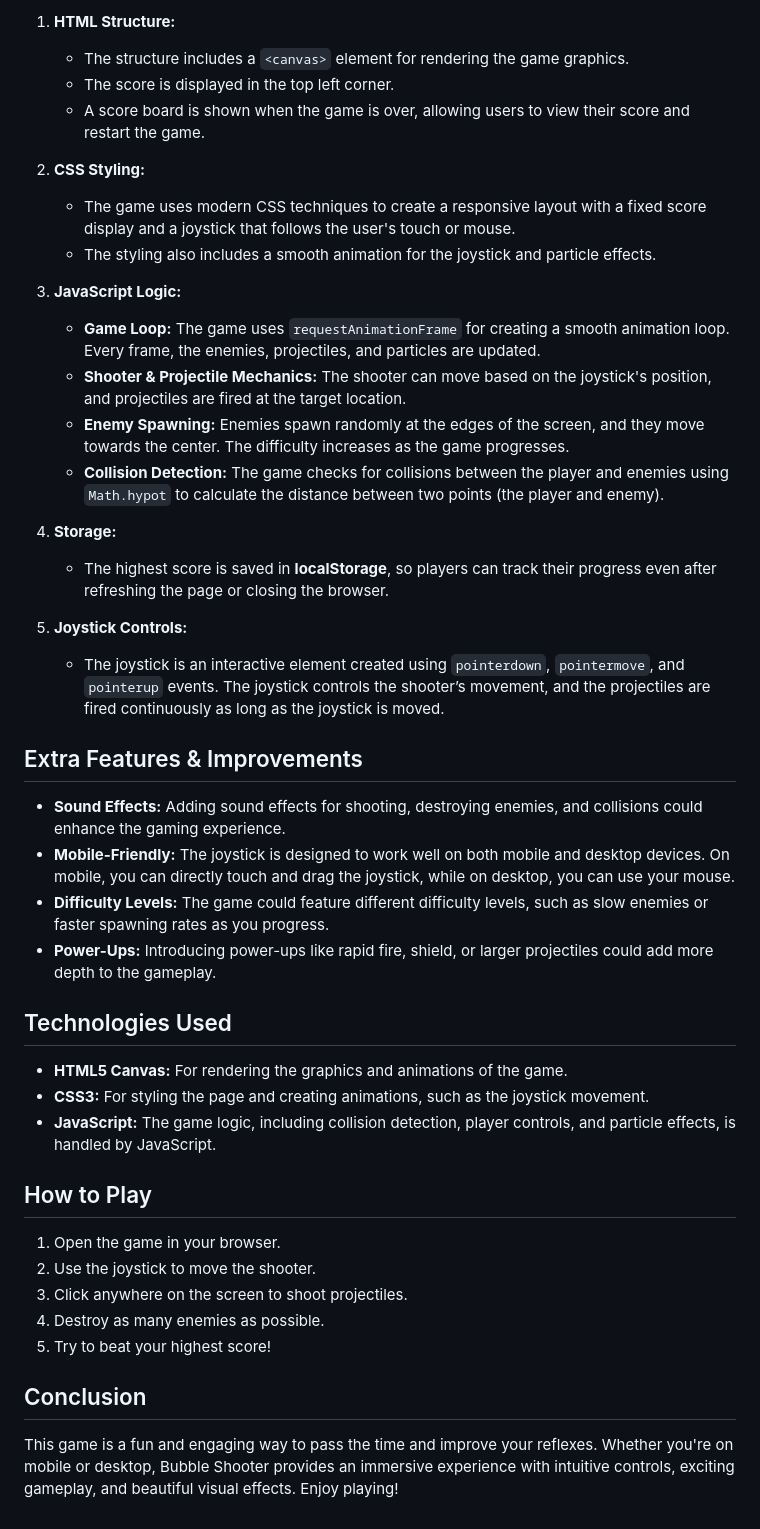
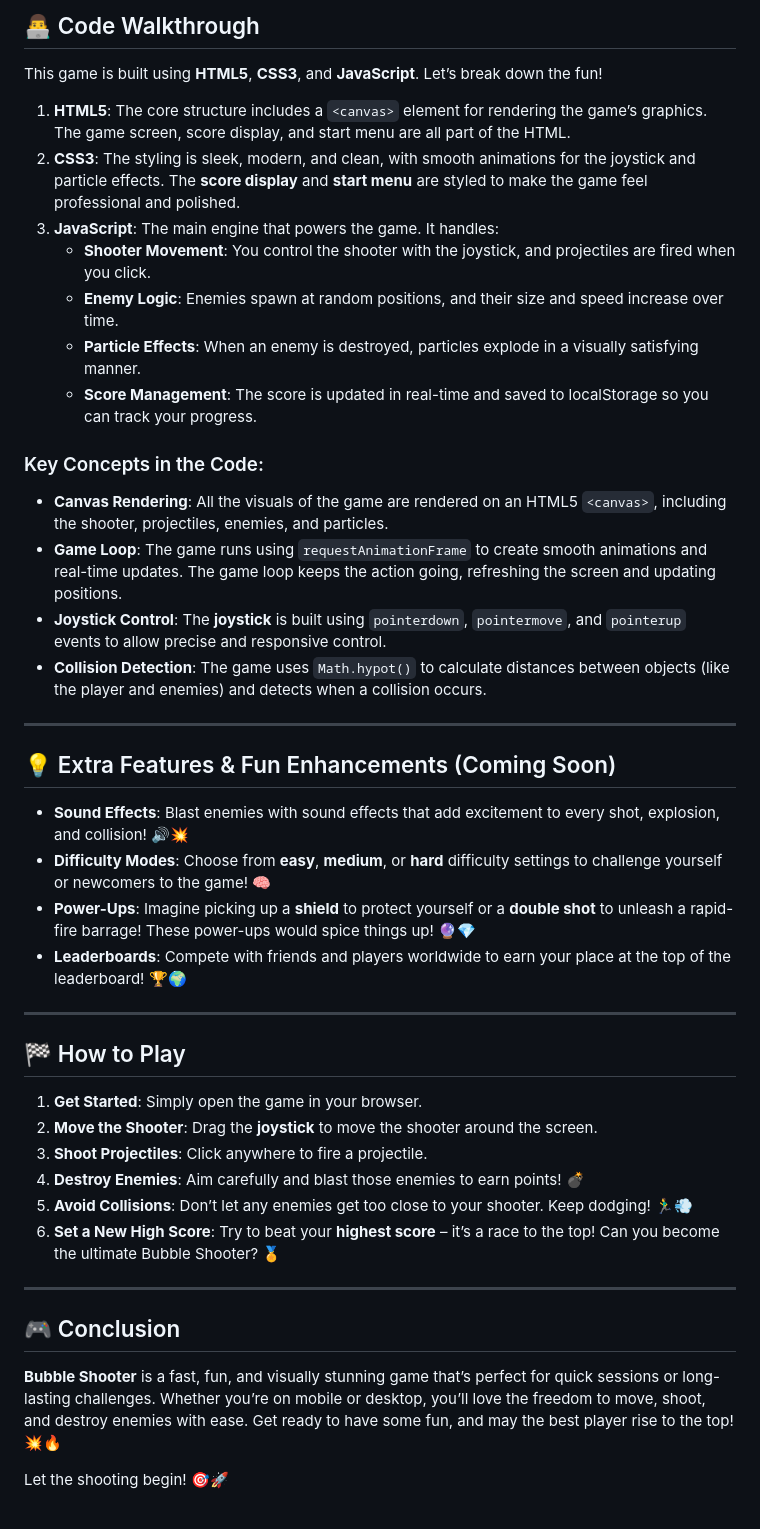
Before and after one commit to SulajAcharya/BubbleShooter, a Markdown page: README.md, the part around one of its changes. Drawn GitHub-style.

```diff
--- a/README.md
+++ b/README.md
@@ -54,46 +54,46 @@ The game is built using HTML5, CSS3, and JavaScript. The key components of the g
 
-1. **HTML Structure:**
-   - The structure includes a `<canvas>` element for rendering the game graphics.
-   - The score is displayed in the top left corner.
-   - A score board is shown when the game is over, allowing users to view their score and restart the game.
+## 👨‍💻 Code Walkthrough
 
-2. **CSS Styling:**
-   - The game uses modern CSS techniques to create a responsive layout with a fixed score display and a joystick that follows the user's touch or mouse.
-   - The styling also includes a smooth animation for the joystick and particle effects.
+This game is built using **HTML5**, **CSS3**, and **JavaScript**. Let’s break down the fun!
 
-3. **JavaScript Logic:**
-   - **Game Loop:** The game uses `requestAnimationFrame` for creating a smooth animation loop. Every frame, the enemies, projectiles, and particles are updated.
-   - **Shooter & Projectile Mechanics:** The shooter can move based on the joystick's position, and projectiles are fired at the target location.
-   - **Enemy Spawning:** Enemies spawn randomly at the edges of the screen, and they move towards the center. The difficulty increases as the game progresses.
-   - **Collision Detection:** The game checks for collisions between the player and enemies using `Math.hypot` to calculate the distance between two points (the player and enemy).
+1. **HTML5**: The core structure includes a `<canvas>` element for rendering the game’s graphics. The game screen, score display, and start menu are all part of the HTML.
+2. **CSS3**: The styling is sleek, modern, and clean, with smooth animations for the joystick and particle effects. The **score display** and **start menu** are styled to make the game feel professional and polished.
+3. **JavaScript**: The main engine that powers the game. It handles:
+   - **Shooter Movement**: You control the shooter with the joystick, and projectiles are fired when you click.
+   - **Enemy Logic**: Enemies spawn at random positions, and their size and speed increase over time.
+   - **Particle Effects**: When an enemy is destroyed, particles explode in a visually satisfying manner.
+   - **Score Management**: The score is updated in real-time and saved to localStorage so you can track your progress.
 
-4. **Storage:**
-   - The highest score is saved in **localStorage**, so players can track their progress even after refreshing the page or closing the browser.
+### Key Concepts in the Code:
+- **Canvas Rendering**: All the visuals of the game are rendered on an HTML5 `<canvas>`, including the shooter, projectiles, enemies, and particles.
+- **Game Loop**: The game runs using `requestAnimationFrame` to create smooth animations and real-time updates. The game loop keeps the action going, refreshing the screen and updating positions.
+- **Joystick Control**: The **joystick** is built using `pointerdown`, `pointermove`, and `pointerup` events to allow precise and responsive control.
+- **Collision Detection**: The game uses `Math.hypot()` to calculate distances between objects (like the player and enemies) and detects when a collision occurs.
 
-5. **Joystick Controls:**
-   - The joystick is an interactive element created using `pointerdown`, `pointermove`, and `pointerup` events. The joystick controls the shooter’s movement, and the projectiles are fired continuously as long as the joystick is moved.
+---
 
-## Extra Features & Improvements
+## 💡 Extra Features & Fun Enhancements (Coming Soon)
 
-- **Sound Effects:** Adding sound effects for shooting, destroying enemies, and collisions could enhance the gaming experience.
-- **Mobile-Friendly:** The joystick is designed to work well on both mobile and desktop devices. On mobile, you can directly touch and drag the joystick, while on desktop, you can use your mouse.
-- **Difficulty Levels:** The game could feature different difficulty levels, such as slow enemies or faster spawning rates as you progress.
-- **Power-Ups:** Introducing power-ups like rapid fire, shield, or larger projectiles could add more depth to the gameplay.
+- **Sound Effects**: Blast enemies with sound effects that add excitement to every shot, explosion, and collision! 🔊💥
+- **Difficulty Modes**: Choose from **easy**, **medium**, or **hard** difficulty settings to challenge yourself or newcomers to the game! 🧠
+- **Power-Ups**: Imagine picking up a **shield** to protect yourself or a **double shot** to unleash a rapid-fire barrage! These power-ups would spice things up! 🔮💎
+- **Leaderboards**: Compete with friends and players worldwide to earn your place at the top of the leaderboard! 🏆🌍
 
-## Technologies Used
+---
 
-- **HTML5 Canvas:** For rendering the graphics and animations of the game.
-- **CSS3:** For styling the page and creating animations, such as the joystick movement.
-- **JavaScript:** The game logic, including collision detection, player controls, and particle effects, is handled by JavaScript.
+## 🏁 How to Play
 
-## How to Play
+1. **Get Started**: Simply open the game in your browser.
+2. **Move the Shooter**: Drag the **joystick** to move the shooter around the screen.
+3. **Shoot Projectiles**: Click anywhere to fire a projectile.
+4. **Destroy Enemies**: Aim carefully and blast those enemies to earn points! 💣
+5. **Avoid Collisions**: Don’t let any enemies get too close to your shooter. Keep dodging! 🏃‍♂️💨
+6. **Set a New High Score**: Try to beat your **highest score** – it’s a race to the top! Can you become the ultimate Bubble Shooter? 🏅
 
-1. Open the game in your browser.
-2. Use the joystick to move the shooter.
-3. Click anywhere on the screen to shoot projectiles.
-4. Destroy as many enemies as possible.
-5. Try to beat your highest score!
+---
 
-## Conclusion
+## 🎮 Conclusion
 
-This game is a fun and engaging way to pass the time and improve your reflexes. Whether you're on mobile or desktop, Bubble Shooter provides an immersive experience with intuitive controls, exciting gameplay, and beautiful visual effects. Enjoy playing!
+**Bubble Shooter** is a fast, fun, and visually stunning game that’s perfect for quick sessions or long-lasting challenges. Whether you’re on mobile or desktop, you’ll love the freedom to move, shoot, and destroy enemies with ease. Get ready to have some fun, and may the best player rise to the top! 💥🔥
+
+Let the shooting begin! 🎯🚀
```
Also changed, not shown: other parts of README.md (+36 -36 lines).
